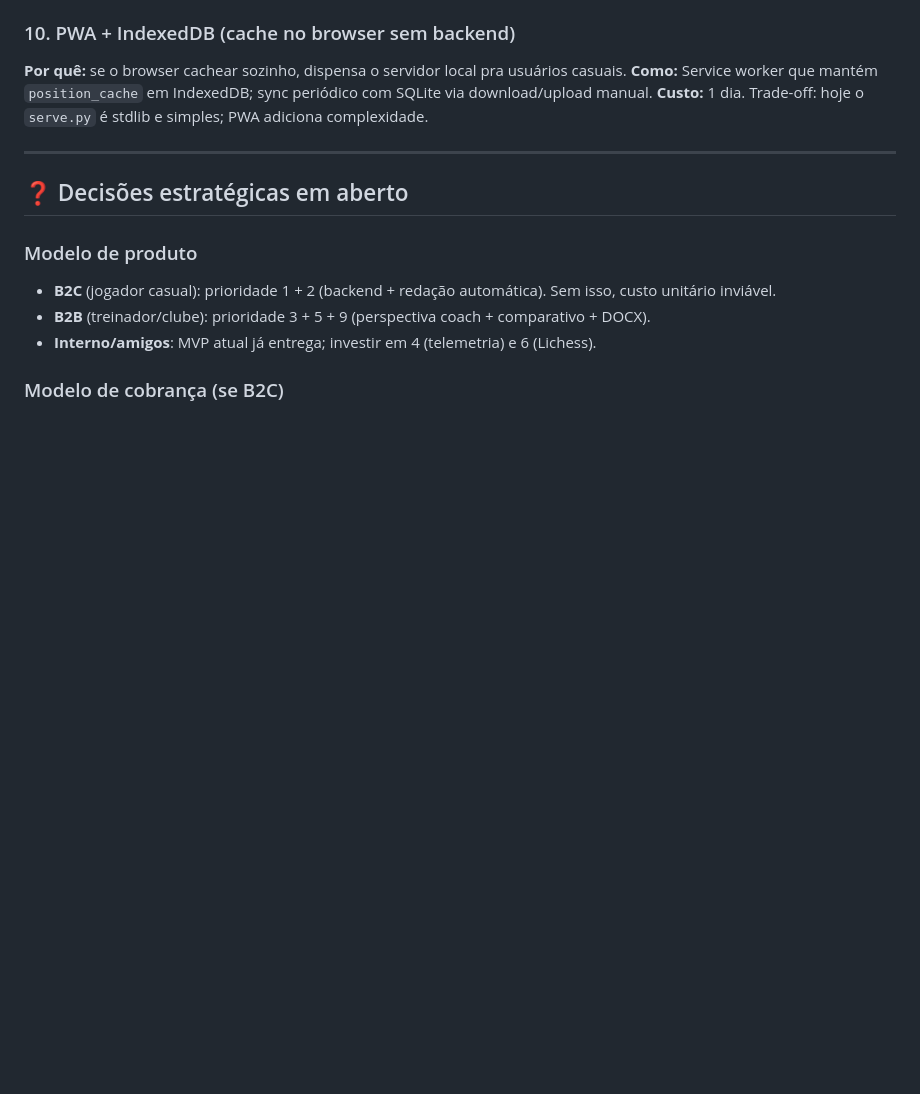
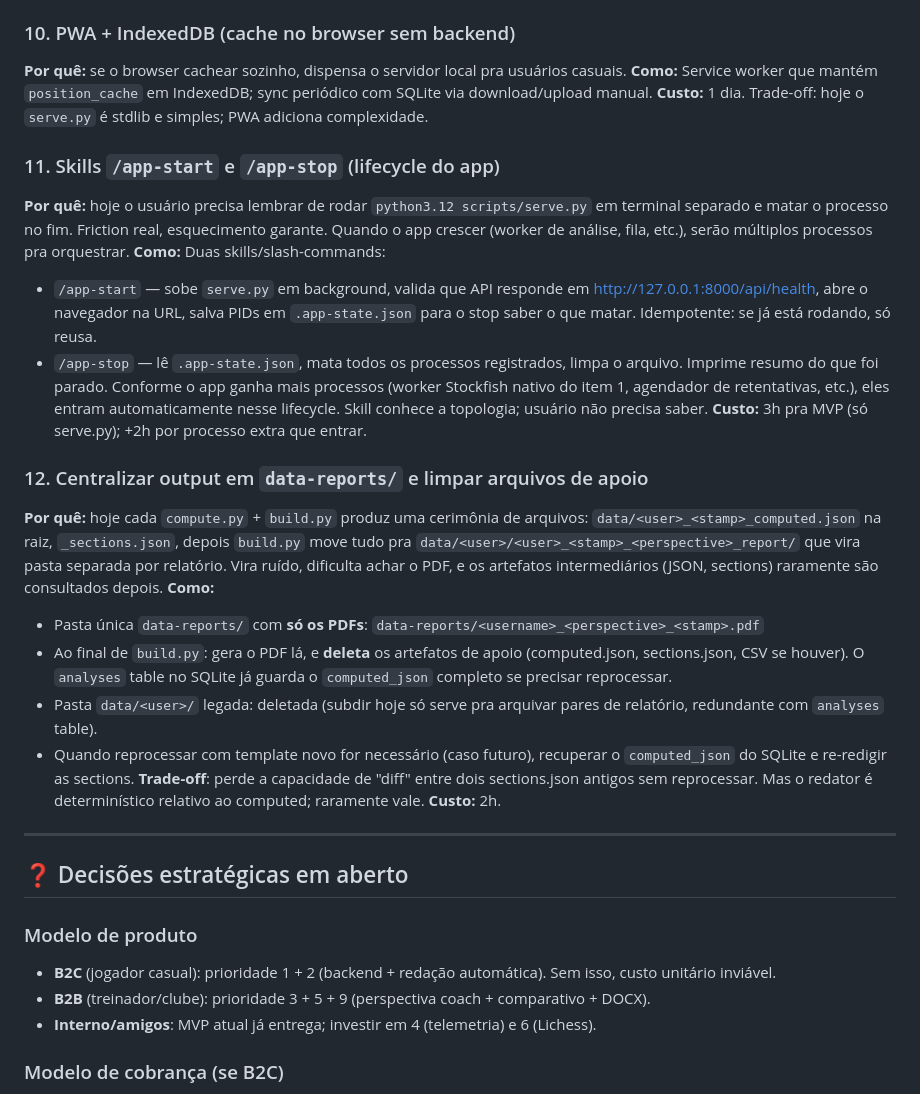
Before and after one commit to felipe-kliente360/chess-scout-prototipo, a Markdown page: ROADMAP.md, the part around the change. Rendered like a GitHub page; blank space fills up the shorter version.

Commit message:
ROADMAP: skills /app-start /app-stop + centralização em data-reports/
Item 11 — Lifecycle do app via skills:
  /app-start sobe serve.py em background, valida health, abre browser,
  salva PIDs em .app-state.json. Idempotente. /app-stop mata o que
  registrou. Quando o app ganhar worker Stockfish nativo (item 1) ou
  outros processos, entram automaticamente no mesmo lifecycle.

Item 12 — Centralização de output:
  Pasta única data-reports/ com só os PDFs (formato
  <username>_<perspective>_<stamp>.pdf). Ao final do build, deleta
  artefatos de apoio (computed.json, sections.json, CSV intermediários).
  O analyses table no SQLite já guarda o computed_json completo se
  precisar reprocessar.

Co-Authored-By: Claude Opus 4.7 (1M context) <noreply@anthropic.com>

```diff
--- a/ROADMAP.md
+++ b/ROADMAP.md
@@ -123,6 +123,24 @@ Histórico das decisões de design + próximos passos pendentes. Vivente: atuali
 **Como:** Service worker que mantém `position_cache` em IndexedDB; sync periódico com SQLite via download/upload manual.
 **Custo:** 1 dia. Trade-off: hoje o `serve.py` é stdlib e simples; PWA adiciona complexidade.
 
+### 11. Skills `/app-start` e `/app-stop` (lifecycle do app)
+**Por quê:** hoje o usuário precisa lembrar de rodar `python3.12 scripts/serve.py` em terminal separado e matar o processo no fim. Friction real, esquecimento garante. Quando o app crescer (worker de análise, fila, etc.), serão múltiplos processos pra orquestrar.
+**Como:** Duas skills/slash-commands:
+- `/app-start` — sobe `serve.py` em background, valida que API responde em http://127.0.0.1:8000/api/health, abre o navegador na URL, salva PIDs em `.app-state.json` para o stop saber o que matar. Idempotente: se já está rodando, só reusa.
+- `/app-stop` — lê `.app-state.json`, mata todos os processos registrados, limpa o arquivo. Imprime resumo do que foi parado.
+Conforme o app ganha mais processos (worker Stockfish nativo do item 1, agendador de retentativas, etc.), eles entram automaticamente nesse lifecycle. Skill conhece a topologia; usuário não precisa saber.
+**Custo:** 3h pra MVP (só serve.py); +2h por processo extra que entrar.
+
+### 12. Centralizar output em `data-reports/` e limpar arquivos de apoio
+**Por quê:** hoje cada `compute.py` + `build.py` produz uma cerimônia de arquivos: `data/<user>_<stamp>_computed.json` na raiz, `_sections.json`, depois `build.py` move tudo pra `data/<user>/<user>_<stamp>_<perspective>_report/` que vira pasta separada por relatório. Vira ruído, dificulta achar o PDF, e os artefatos intermediários (JSON, sections) raramente são consultados depois.
+**Como:**
+- Pasta única `data-reports/` com **só os PDFs**: `data-reports/<username>_<perspective>_<stamp>.pdf`
+- Ao final de `build.py`: gera o PDF lá, e **deleta** os artefatos de apoio (computed.json, sections.json, CSV se houver). O `analyses` table no SQLite já guarda o `computed_json` completo se precisar reprocessar.
+- Pasta `data/<user>/` legada: deletada (subdir hoje só serve pra arquivar pares de relatório, redundante com `analyses` table).
+- Quando reprocessar com template novo for necessário (caso futuro), recuperar o `computed_json` do SQLite e re-redigir as sections.
+**Trade-off**: perde a capacidade de "diff" entre dois sections.json antigos sem reprocessar. Mas o redator é determinístico relativo ao computed; raramente vale.
+**Custo:** 2h.
+
 ---
 
 ## ❓ Decisões estratégicas em aberto
```
